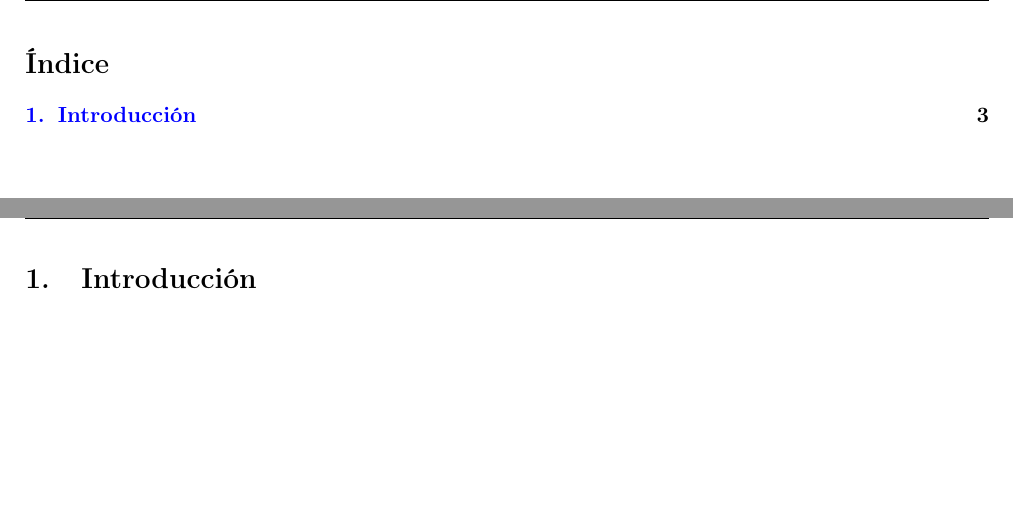
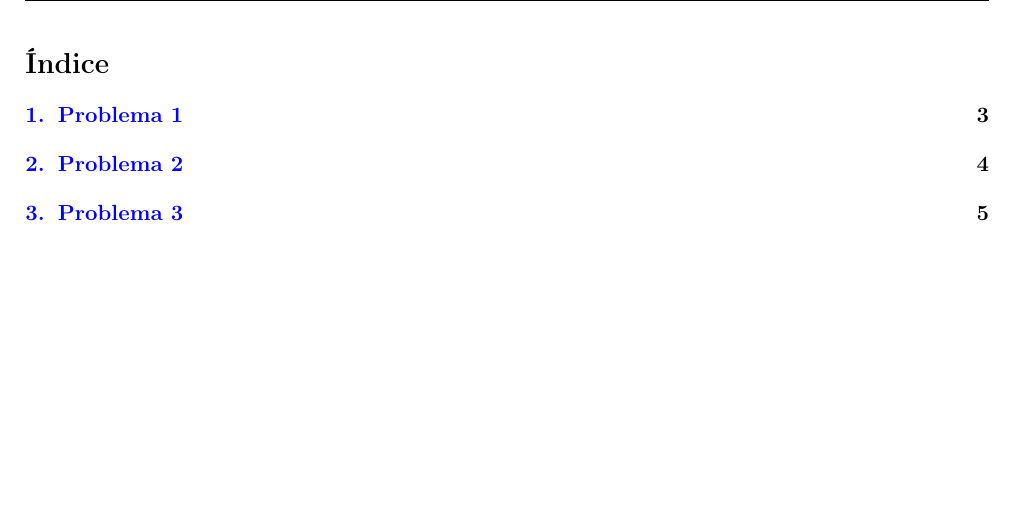
Before and after one commit to JonSeijo/algo3-tp2, a LaTeX document (informe/informe.tex, which reads informe/Problema1.tex, informe/Problema2.tex, informe/Problema3.tex): two parts of pages 2 and 3 of 3 before the commit and part of page 2 of 5 after it, the two joined at a grey line, cut so that both start at the same text. Compiled offline with pdfLaTeX.

Commit message:
Agrega .tex para los problemas

```diff
--- /dev/null
+++ b/informe/Problema1.tex
@@ -0,0 +1 @@
+\section{Problema 1}
--- /dev/null
+++ b/informe/Problema2.tex
@@ -0,0 +1 @@
+\section{Problema 2}
--- /dev/null
+++ b/informe/Problema3.tex
@@ -0,0 +1 @@
+\section{Problema 3}
--- a/informe/informe.tex
+++ b/informe/informe.tex
@@ -92,10 +92,12 @@
 \tableofcontents
 
 \newpage
-
-\section{Introducción}
-% \input{explicacion.tex}
+\input{Problema1.tex}
 
 \newpage
+\input{Problema2.tex}
+
+\newpage
+\input{Problema3.tex}
 
 \end{document}
```
